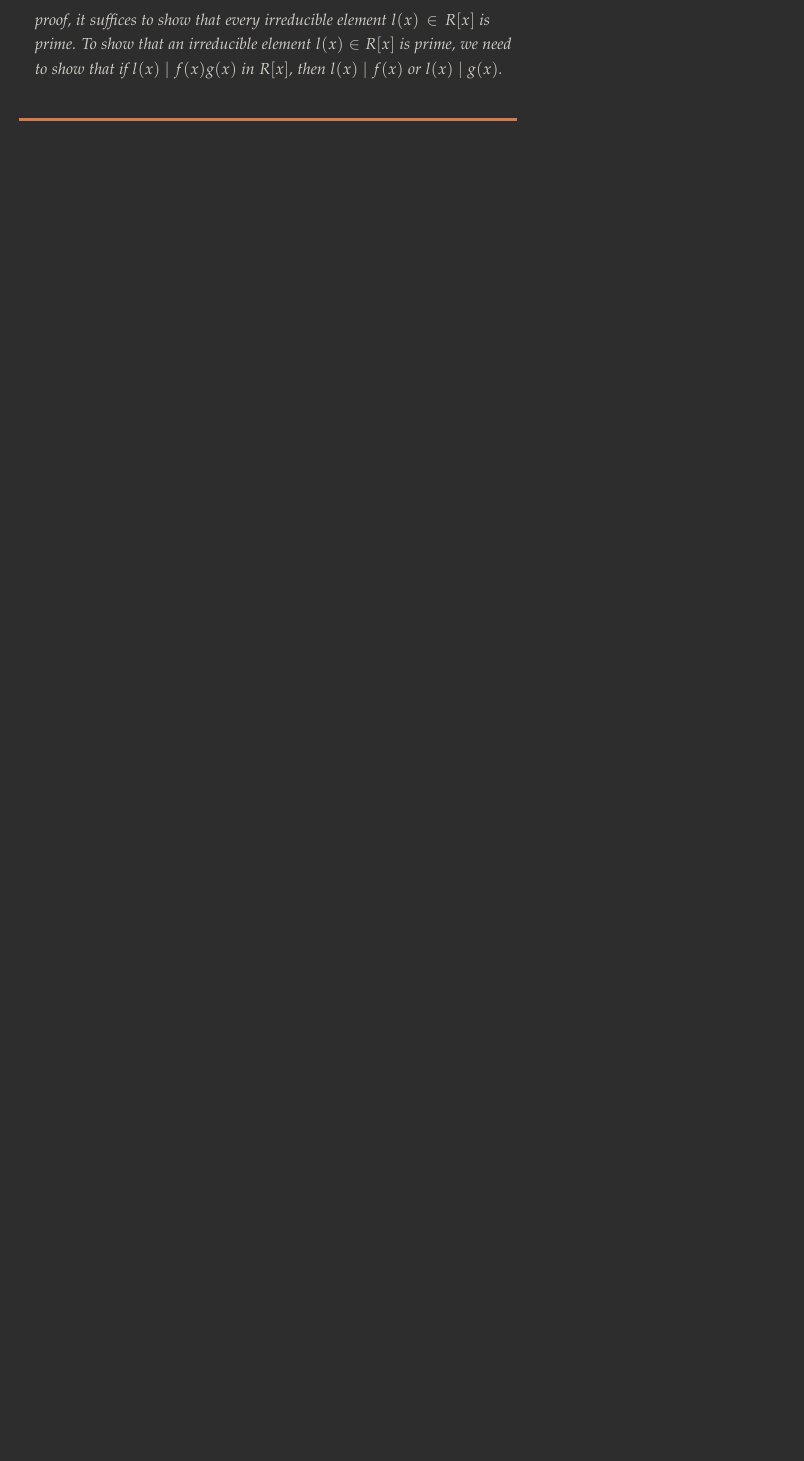
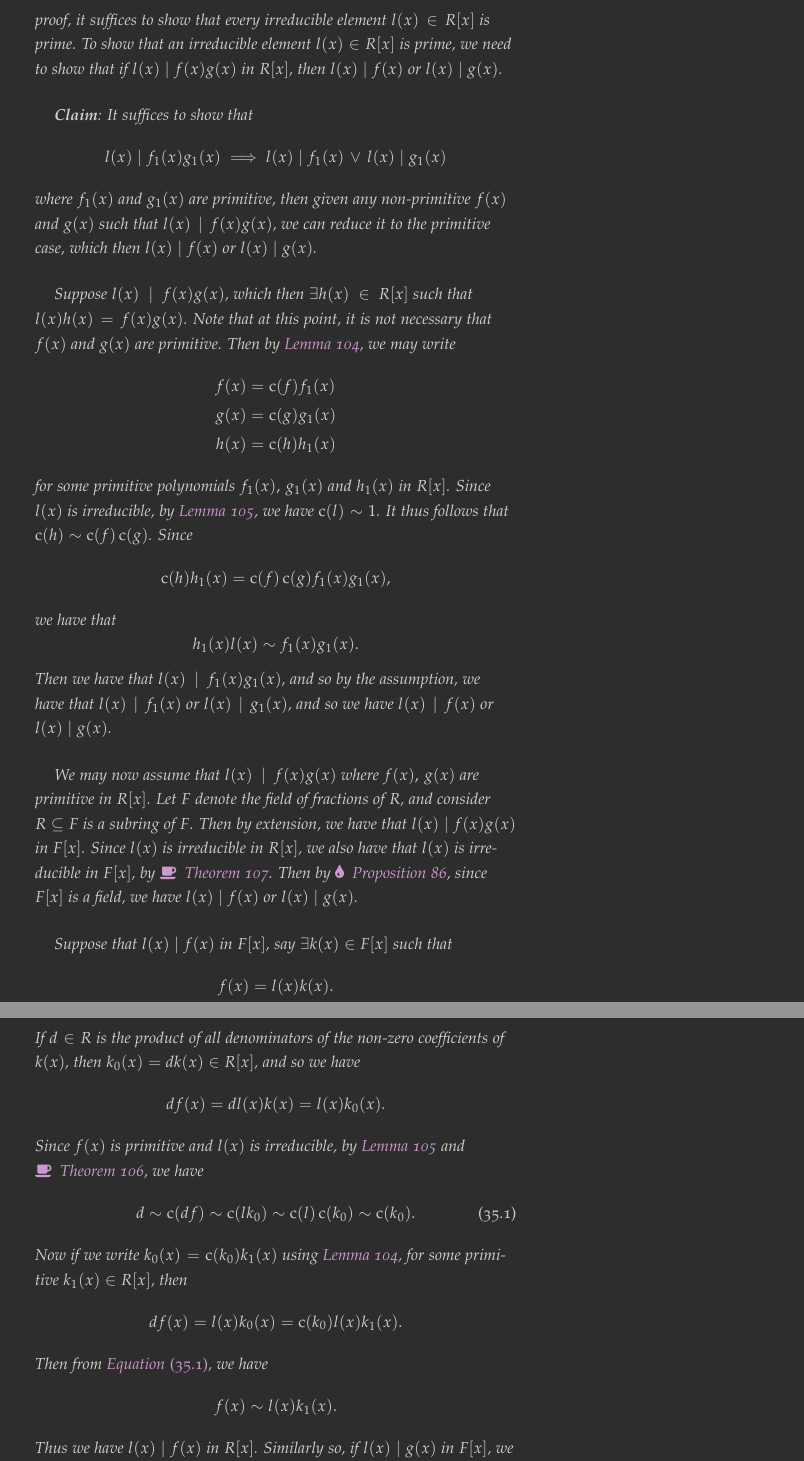
Before and after one commit to japorized/TeX_notes, a LaTeX thesis (PMATH347S18/classnotes.tex, which reads PMATH347S18/lectures/lec35.tex): part of page 201 of 205 before the commit and two parts of pages 201 and 202 of 207 after it, the two joined at a grey line, cut so that both start at the same text, the shorter picture padded with empty space. The pictures show the PDF file PMATH347S18/classnotes.pdf that the author committed with the source.

Commit message:
PMATH347S18 - Lecture 35 (done)

```diff
--- a/PMATH347S18/lectures/lec35.tex
+++ b/PMATH347S18/lectures/lec35.tex
@@ -64,3 +64,53 @@ Let $R$ be a UFD with field of fractions $F$. TFAE:
 
 \begin{proof}
   By \cref{thm:integral_domain_that_satisfies_accp_has_a_polynomial_ring_that_satisfies_accp}, since $R$ is a UFD and hence satisfies ACCP \sidenote{See note on page \pageref{note:chain_of_definitions}.}, we have $R[x]$ also satisfies ACCP. Then by \cref{thm:ufd_and_accp}, to complete the proof, it suffices to show that every irreducible element $l(x) \in R[x]$ is prime. To show that an irreducible element $l(x) \in R[x]$ is prime, we need to show that if $l(x) \mid f(x) g(x)$ in $R[x]$, then $l(x) \mid f(x)$ or $l(x) \mid g(x)$.
+
+  \textbf{Claim}: It suffices to show that
+  \begin{equation*}
+    l(x) \mid f_1(x) g_1(x) \implies l(x) \mid f_1(x) \, \lor \, l(x) \mid g_1(x)
+  \end{equation*}
+  where $f_1(x)$ and $g_1(x)$ are primitive, then given any non-primitive $f(x)$ and $g(x)$ such that $l(x) \mid f(x) g(x)$, we can reduce it to the primitive case, which then $l(x) \mid f(x)$ or $l(x) \mid g(x)$.
+
+  Suppose $l(x) \mid f(x) g(x)$, which then $\exists h(x) \in R[x]$ such that $l(x) h(x) = f(x) g(x)$. Note that at this point, it is not necessary that $f(x)$ and $g(x)$ are primitive. Then by \cref{lemma:role_of_the_content}, we may write
+  \begin{align*}
+    f(x) &= \con(f) f_1(x) \\
+    g(x) &= \con(g) g_1(x) \\
+    h(x) &= \con(h) h_1(x)
+  \end{align*}
+  for some primitive polynomials $f_1(x), \, g_1(x)$ and $h_1(x)$ in $R[x]$. Since $l(x)$ is irreducible, by \cref{lemma:non_trivial_irreducible_polynomials_are_primitive}, we have $\con(l) \sim 1$. It thus follows that $\con(h) \sim \con(f) \con(g)$. Since
+  \begin{equation*}
+    \con(h) h_1(x) = \con(f) \con(g) f_1(x) g_1(x),
+  \end{equation*}
+  we have that
+  \begin{equation*}
+    h_1(x) l(x) \sim f_1(x) g_1(x).
+  \end{equation*}
+  Then we have that $l(x) \mid f_1(x) g_1(x)$, and so by the assumption, we have that $l(x) \mid f_1(x)$ or $l(x) \mid g_1(x)$, and so we have $l(x) \mid f(x)$ or $l(x) \mid g(x)$.
+
+  We may now assume that $l(x) \mid f(x) g(x)$ where $f(x), \, g(x)$ are primitive in $R[x]$. Let $F$ denote the field of fractions of $R$, and consider $R \subseteq F$ is a subring of $F$. Then by extension, we have that $l(x) \mid f(x) g(x)$ in $F[x]$. Since $l(x)$ is irreducible in $R[x]$, we also have that $l(x)$ is irreducible in $F[x]$, by \cref{thm:reducibility_in_the_field_of_fractions}. Then by \cref{propo:euclid_s_lemma_for_polynomials}, since $F[x]$ is a field, we have $l(x) \mid f(x)$ or $l(x) \mid g(x)$.
+
+  Suppose that $l(x) \mid f(x)$ in $F[x]$, say $\exists k(x) \in F[x]$ such that
+  \begin{equation*}
+    f(x) = l(x) k(x).
+  \end{equation*}
+  If $d \in R$ is the product of all denominators of the non-zero coefficients of $k(x)$, then $k_0(x) = dk(x) \in R[x]$, and so we have
+  \begin{equation*}
+    df(x) = dl(x) k(x) = l(x) k_0(x).
+  \end{equation*}
+  Since $f(x)$ is primitive and $l(x)$ is irreducible, by \cref{lemma:non_trivial_irreducible_polynomials_are_primitive} and \cref{thm:gauss_lemma}, we have
+  \begin{equation}\label{eq:thm109_eq1}
+    d \sim \con(df) \sim \con(lk_0) \sim \con(l) \con(k_0) \sim \con(k_0).
+  \end{equation}
+  Now if we write $k_0(x) = \con(k_0) k_1(x)$ using \cref{lemma:role_of_the_content}, for some primitive $k_1(x) \in R[x]$, then
+  \begin{equation*}
+    df(x) = l(x) k_0(x) = \con(k_0) l(x) k_1(x).
+  \end{equation*}
+  Then from \cref{eq:thm109_eq1}, we have
+  \begin{equation*}
+    f(x) \sim l(x) k_1(x).
+  \end{equation*}
+  Thus we have $l(x) \mid f(x)$ in $R[x]$. Similarly so, if $l(x) \mid g(x)$ in $F[x]$, we can show that $l(x) \mid g(x)$ in $R[x]$. It follows that $l(x)$ is therefore prime and so $R[x]$ is a UFD.\qed
+\end{proof}
+
+\newthought{Let $R$ be a UFD}, and $x_1, ..., x_n$ be $n$ commuting variables, i.e. $\forall i, \, j \in \{1, ..., n\}$ we have
+\begin{equation*}
@@ -67,3 +143,11 @@ Let $R$ be a UFD with field of fractions $F$. TFAE:
+\begin{equation*}
+  p \nmid a_n, \quad p \nmid a_i \text{ for } 0 \leq i \leq n - 1 \quad \text{ and } \quad p^2 \nmid a_o.
+\end{equation*}
+Then $f(x)$ is irreducible in $\mathbb{Q}[x]$. In particular, if $f(x)$ is primitive, then $f(x)$ is irreducible in $\mathbb{Z}[x]$.\sidenote{e.g. $f(x)$ is monic $\implies f(x)$ is primitive.}
+\end{thm}
+
+\begin{proof}
+  \hlimpo{Take PMATH348!!}\sidenote{And so we have a teaser right at the end!!}
 \end{proof}
 
 % subsection gauss_lemma_continued_2 (end)
```
Also changed, not shown: PMATH347S18/lectures/lec31.tex (+2 -2 lines), PMATH347S18/classnotes-white.pdf, PMATH347S18/classnotes.pdf, PMATH347S18/separated/PMATH 347 - 07-25-2018.pdf (added), PMATH347S18/lectures/lec35.tex (26 more changed lines).
